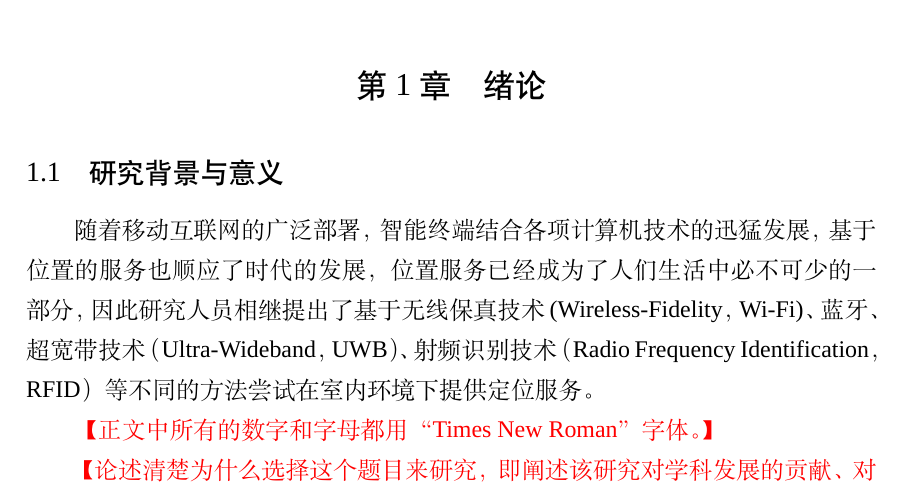
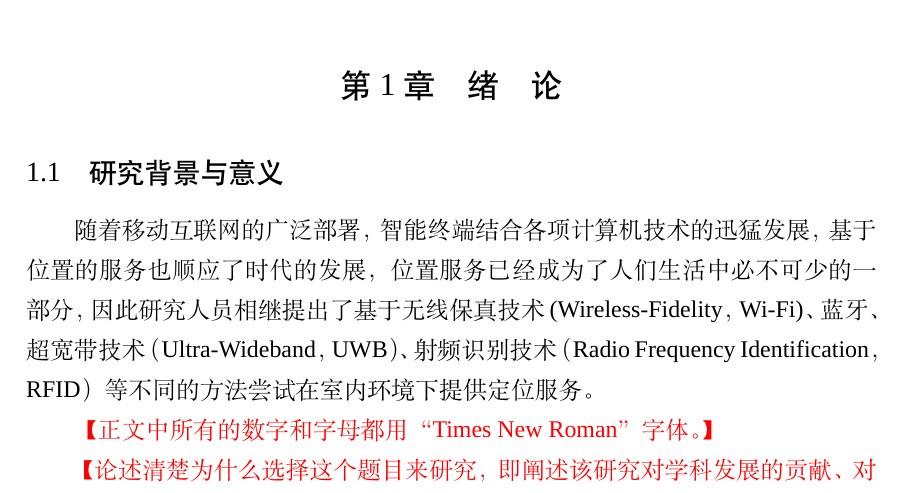
Before and after one commit to PrinOrange/nwnu-master-thesis, a LaTeX thesis (main.tex, which reads body/chapter01.tex): part of page 9 of 29, cut so that both start at the same text. Compiled offline with XeLaTeX; a missing font is replaced by an installed copy or a similar font.

Commit message:
chore: update

```diff
--- a/body/chapter01.tex
+++ b/body/chapter01.tex
@@ -1,6 +1,6 @@
 % !Mode:: "TeX:UTF-8"
 
-\chapter{绪论}
+\chapter{绪\quad 论}
 
 \section{研究背景与意义}
 
```
